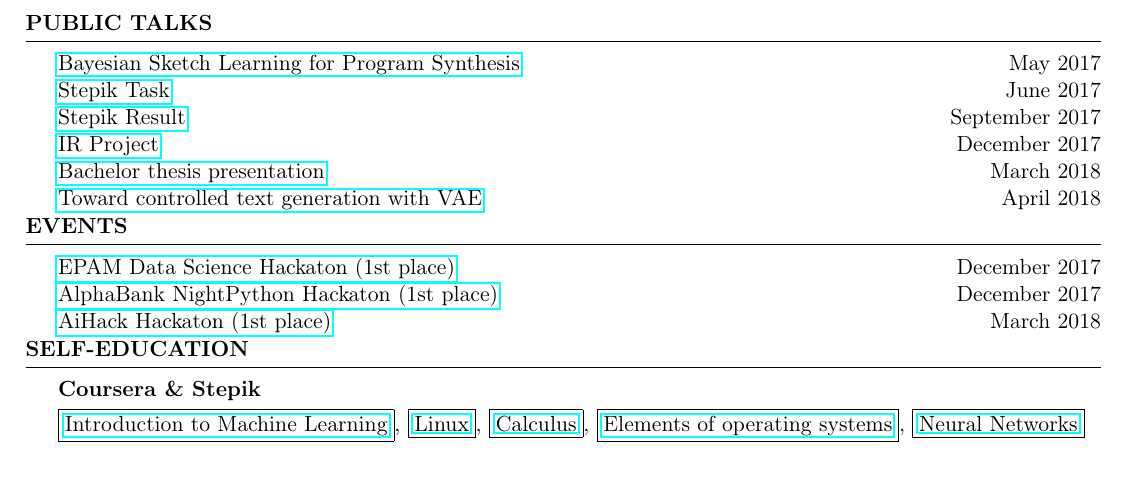
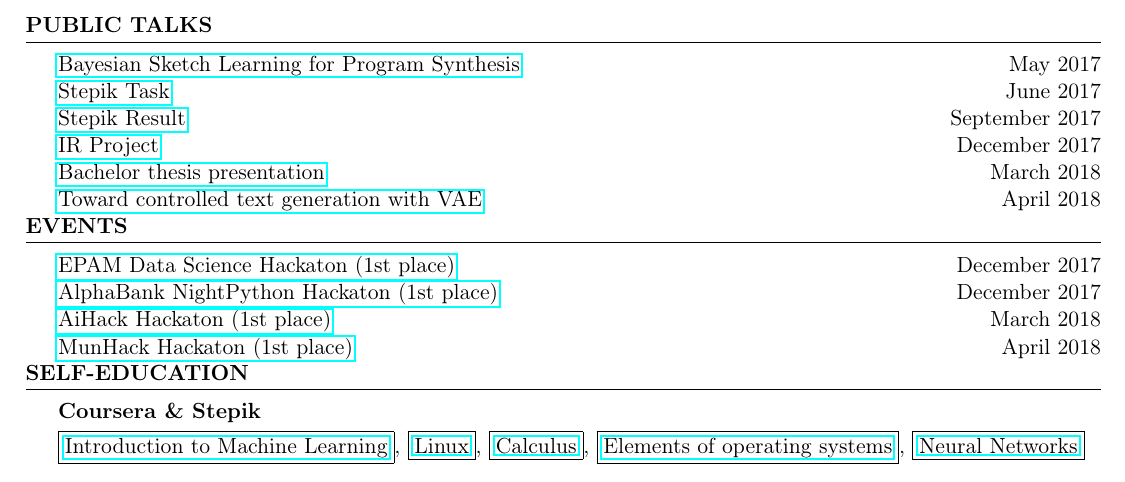
Before and after one commit to StasBel/cv, a LaTeX CV (cv.tex): part of the page, cut so that both start at the same text. Compiled offline with pdfLaTeX.

Commit message:
Add MunHack 2018

```diff
--- a/cv.tex
+++ b/cv.tex
@@ -116,6 +116,7 @@ Languages & Russian (Native), English (Advanced) \\
 \href{https://events.epam.com/events/data-science-hackathon}{EPAM Data Science Hackaton (1st place)} \hfill December 2017 \\
 \href{http://1.changellenge.com/nightpython}{AlphaBank NightPython Hackaton (1st place)} \hfill December 2017 \\
 \href{http://aihack.ai-hub.ru/}{AiHack Hackaton (1st place)} \hfill March 2018 \\
+\href{http://munhack.ru/}{MunHack Hackaton (1st place)} \hfill April 2018 \\
 
 \end{rSection}
 \SKIP
```
Also changed, not shown: cv.pdf.
